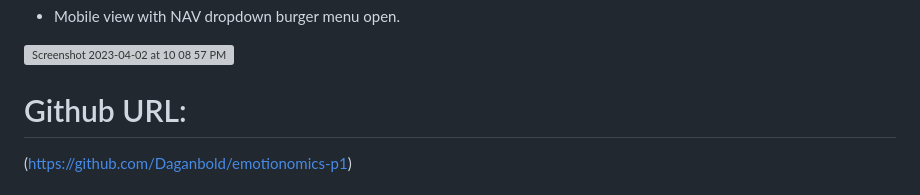
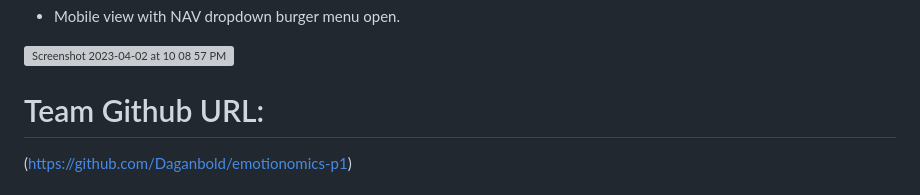
Before and after one commit to sonam-git/project_1_emotionomics, a Markdown page: README.md, the part around the change. Drawn GitHub-style; grey boxes are pictures that could not be loaded.

Commit message:
Update README.md
Github URL changed into team url

```diff
--- a/README.md
+++ b/README.md
@@ -125,7 +125,7 @@ SOFTWARE.
 
 
 
-# Github URL:
+# Team Github URL:
 (https://github.com/Daganbold/emotionomics-p1)
 
 # Deployed Live URL:
```
